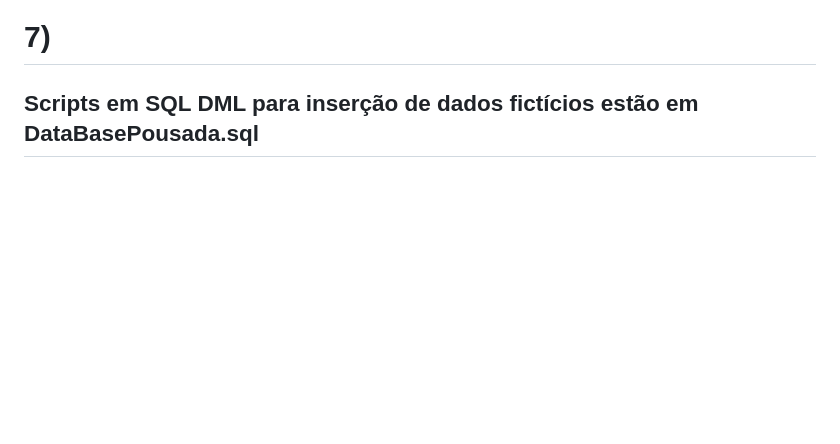
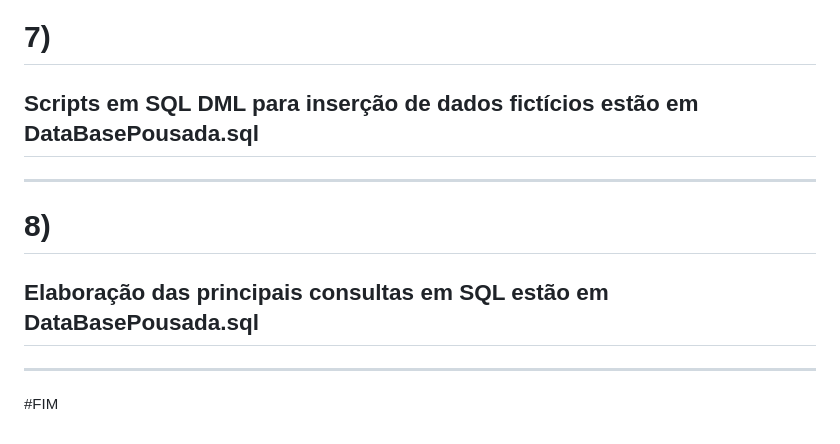
Before and after one commit to JoaoOliveira2005/Banco-de-Dados-1, a Markdown page: README.md, the part around the change. Rendered like a GitHub page; blank space fills up the shorter version.

```diff
--- a/README.md
+++ b/README.md
@@ -241,5 +241,13 @@ Tabela de junção para a relação N:M entre `Reserva` e `Quarto`.
 
 # 7)
 
-Scripts em SQL DML para inserção de dados fictícios estão em DataBasePousada.sql
+## Scripts em SQL DML para inserção de dados fictícios estão em DataBasePousada.sql
+
 ---
+
+# 8)
+## Elaboração das principais consultas em SQL estão em DataBasePousada.sql
+
+---
+
+#FIM
```
